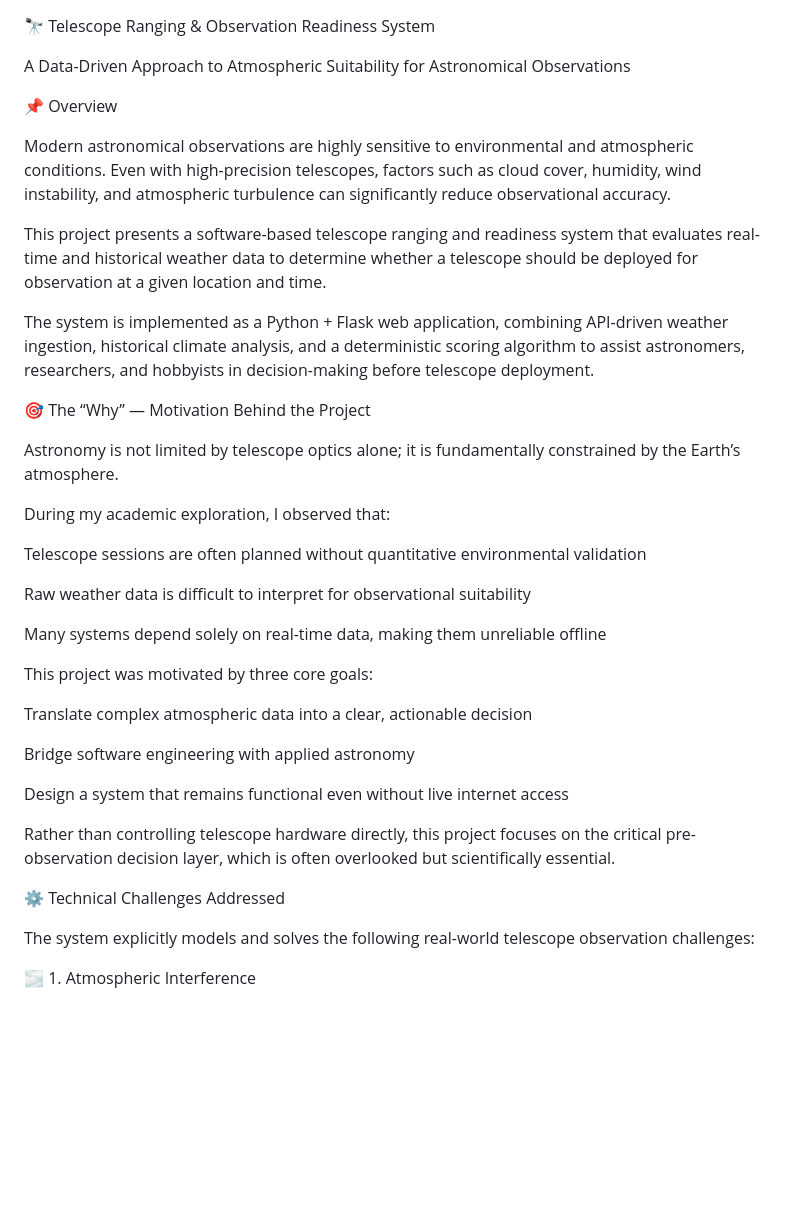
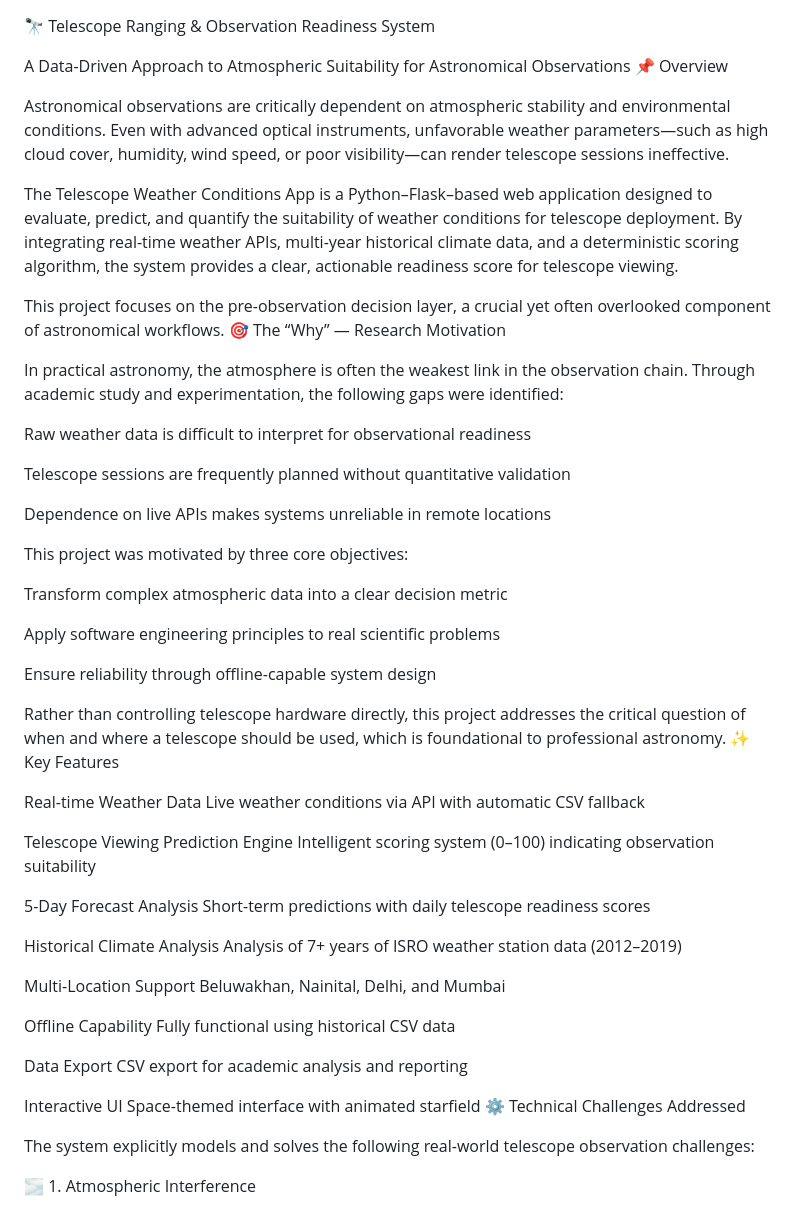
Before and after one commit to Medhansh197/telescope_ranging, a Markdown page: README.md, the part around the change. Drawn GitHub-style; blank space fills up the shorter version.

```diff
--- a/README.md
+++ b/README.md
@@ -2,37 +2,57 @@
 🔭 Telescope Ranging & Observation Readiness System
 
 A Data-Driven Approach to Atmospheric Suitability for Astronomical Observations
-
 📌 Overview
 
-Modern astronomical observations are highly sensitive to environmental and atmospheric conditions. Even with high-precision telescopes, factors such as cloud cover, humidity, wind instability, and atmospheric turbulence can significantly reduce observational accuracy.
+Astronomical observations are critically dependent on atmospheric stability and environmental conditions. Even with advanced optical instruments, unfavorable weather parameters—such as high cloud cover, humidity, wind speed, or poor visibility—can render telescope sessions ineffective.
 
-This project presents a software-based telescope ranging and readiness system that evaluates real-time and historical weather data to determine whether a telescope should be deployed for observation at a given location and time.
+The Telescope Weather Conditions App is a Python–Flask–based web application designed to evaluate, predict, and quantify the suitability of weather conditions for telescope deployment. By integrating real-time weather APIs, multi-year historical climate data, and a deterministic scoring algorithm, the system provides a clear, actionable readiness score for telescope viewing.
 
-The system is implemented as a Python + Flask web application, combining API-driven weather ingestion, historical climate analysis, and a deterministic scoring algorithm to assist astronomers, researchers, and hobbyists in decision-making before telescope deployment.
+This project focuses on the pre-observation decision layer, a crucial yet often overlooked component of astronomical workflows.
+🎯 The “Why” — Research Motivation
 
-🎯 The “Why” — Motivation Behind the Project
+In practical astronomy, the atmosphere is often the weakest link in the observation chain. Through academic study and experimentation, the following gaps were identified:
 
-Astronomy is not limited by telescope optics alone; it is fundamentally constrained by the Earth’s atmosphere.
+Raw weather data is difficult to interpret for observational readiness
 
-During my academic exploration, I observed that:
+Telescope sessions are frequently planned without quantitative validation
 
-Telescope sessions are often planned without quantitative environmental validation
+Dependence on live APIs makes systems unreliable in remote locations
 
-Raw weather data is difficult to interpret for observational suitability
+This project was motivated by three core objectives:
 
-Many systems depend solely on real-time data, making them unreliable offline
+Transform complex atmospheric data into a clear decision metric
 
-This project was motivated by three core goals:
+Apply software engineering principles to real scientific problems
 
-Translate complex atmospheric data into a clear, actionable decision
+Ensure reliability through offline-capable system design
 
-Bridge software engineering with applied astronomy
+Rather than controlling telescope hardware directly, this project addresses the critical question of when and where a telescope should be used, which is foundational to professional astronomy.
+✨ Key Features
 
-Design a system that remains functional even without live internet access
+Real-time Weather Data
+Live weather conditions via API with automatic CSV fallback
 
-Rather than controlling telescope hardware directly, this project focuses on the critical pre-observation decision layer, which is often overlooked but scientifically essential.
+Telescope Viewing Prediction Engine
+Intelligent scoring system (0–100) indicating observation suitability
 
+5-Day Forecast Analysis
+Short-term predictions with daily telescope readiness scores
+
+Historical Climate Analysis
+Analysis of 7+ years of ISRO weather station data (2012–2019)
+
+Multi-Location Support
+Beluwakhan, Nainital, Delhi, and Mumbai
+
+Offline Capability
+Fully functional using historical CSV data
+
+Data Export
+CSV export for academic analysis and reporting
+
+Interactive UI
+Space-themed interface with animated starfield
 ⚙️ Technical Challenges Addressed
 
 The system explicitly models and solves the following real-world telescope observation challenges:
```
